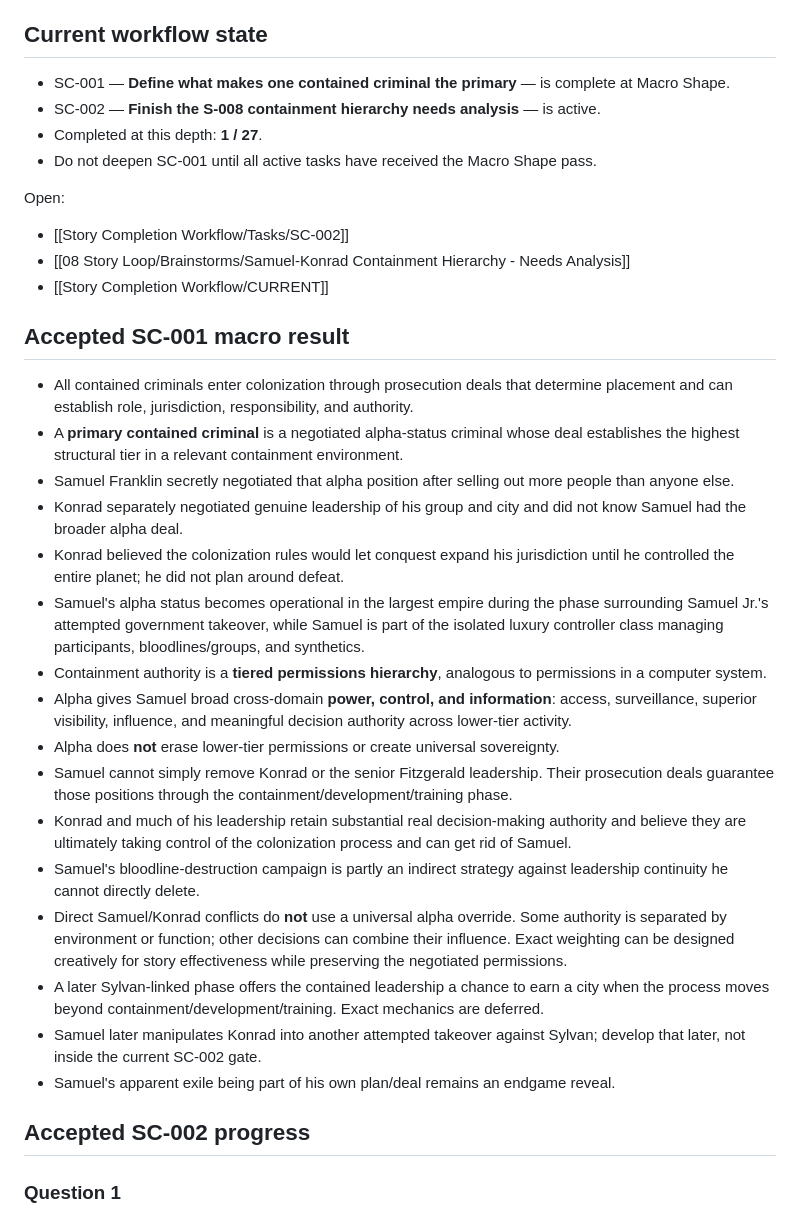
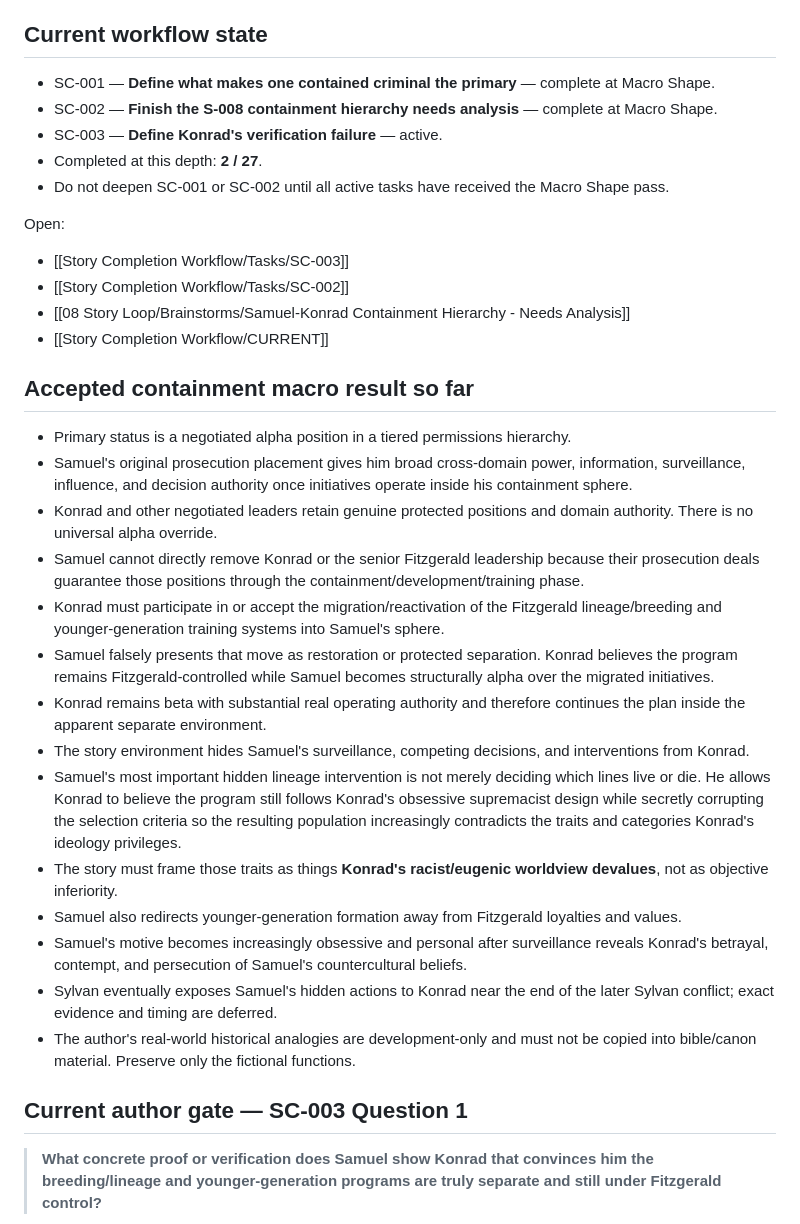
Before and after one commit to cubixmeow-commits/seeds-of-the-throne, a Markdown page: 07 Coordination/CURRENT-PICKUP.md, the part around one of its changes. Rendered like a GitHub page.

Commit message:
Advance Current Pickup to SC-003

```diff
--- a/07 Coordination/CURRENT-PICKUP.md
+++ b/07 Coordination/CURRENT-PICKUP.md
@@ -13,37 +13,37 @@ The active workflow is the horizontal **Macro Shape** sweep from [[Story Complet
 
 ## Current workflow state
 
-- SC-001 — **Define what makes one contained criminal the primary** — is complete at Macro Shape.
-- SC-002 — **Finish the S-008 containment hierarchy needs analysis** — is active.
-- Completed at this depth: **1 / 27**.
-- Do not deepen SC-001 until all active tasks have received the Macro Shape pass.
+- SC-001 — **Define what makes one contained criminal the primary** — complete at Macro Shape.
+- SC-002 — **Finish the S-008 containment hierarchy needs analysis** — complete at Macro Shape.
+- SC-003 — **Define Konrad's verification failure** — active.
+- Completed at this depth: **2 / 27**.
+- Do not deepen SC-001 or SC-002 until all active tasks have received the Macro Shape pass.
 
 Open:
 
+- [[Story Completion Workflow/Tasks/SC-003]]
 - [[Story Completion Workflow/Tasks/SC-002]]
 - [[08 Story Loop/Brainstorms/Samuel-Konrad Containment Hierarchy - Needs Analysis]]
 - [[Story Completion Workflow/CURRENT]]
 
-## Accepted SC-001 macro result
+## Accepted containment macro result so far
 
-- All contained criminals enter colonization through prosecution deals that determine placement and can establish role, jurisdiction, responsibility, and authority.
-- A **primary contained criminal** is a negotiated alpha-status criminal whose deal establishes the highest structural tier in a relevant containment environment.
-- Samuel Franklin secretly negotiated that alpha position after selling out more people than anyone else.
-- Konrad separately negotiated genuine leadership of his group and city and did not know Samuel had the broader alpha deal.
-- Konrad believed the colonization rules would let conquest expand his jurisdiction until he controlled the entire planet; he did not plan around defeat.
-- Samuel's alpha status becomes operational in the largest empire during the phase surrounding Samuel Jr.'s attempted government takeover, while Samuel is part of the isolated luxury controller class managing participants, bloodlines/groups, and synthetics.
-- Containment authority is a **tiered permissions hierarchy**, analogous to permissions in a computer system.
-- Alpha gives Samuel broad cross-domain **power, control, and information**: access, surveillance, superior visibility, influence, and meaningful decision authority across lower-tier activity.
-- Alpha does **not** erase lower-tier permissions or create universal sovereignty.
-- Samuel cannot simply remove Konrad or the senior Fitzgerald leadership. Their prosecution deals guarantee those positions through the containment/development/training phase.
-- Konrad and much of his leadership retain substantial real decision-making authority and believe they are ultimately taking control of the colonization process and can get rid of Samuel.
-- Samuel's bloodline-destruction campaign is partly an indirect strategy against leadership continuity he cannot directly delete.
-- Direct Samuel/Konrad conflicts do **not** use a universal alpha override. Some authority is separated by environment or function; other decisions can combine their influence. Exact weighting can be designed creatively for story effectiveness while preserving the negotiated permissions.
-- A later Sylvan-linked phase offers the contained leadership a chance to earn a city when the process moves beyond containment/development/training. Exact mechanics are deferred.
-- Samuel later manipulates Konrad into another attempted takeover against Sylvan; develop that later, not inside the current SC-002 gate.
-- Samuel's apparent exile being part of his own plan/deal remains an endgame reveal.
+- Primary status is a negotiated alpha position in a tiered permissions hierarchy.
+- Samuel's original prosecution placement gives him broad cross-domain power, information, surveillance, influence, and decision authority once initiatives operate inside his containment sphere.
+- Konrad and other negotiated leaders retain genuine protected positions and domain authority. There is no universal alpha override.
+- Samuel cannot directly remove Konrad or the senior Fitzgerald leadership because their prosecution deals guarantee those positions through the containment/development/training phase.
+- Konrad must participate in or accept the migration/reactivation of the Fitzgerald lineage/breeding and younger-generation training systems into Samuel's sphere.
+- Samuel falsely presents that move as restoration or protected separation. Konrad believes the program remains Fitzgerald-controlled while Samuel becomes structurally alpha over the migrated initiatives.
+- Konrad remains beta with substantial real operating authority and therefore continues the plan inside the apparent separate environment.
+- The story environment hides Samuel's surveillance, competing decisions, and interventions from Konrad.
+- Samuel's most important hidden lineage intervention is not merely deciding which lines live or die. He allows Konrad to believe the program still follows Konrad's obsessive supremacist design while secretly corrupting the selection criteria so the resulting population increasingly contradicts the traits and categories Konrad's ideology privileges.
+- The story must frame those traits as things **Konrad's racist/eugenic worldview devalues**, not as objective inferiority.
+- Samuel also redirects younger-generation formation away from Fitzgerald loyalties and values.
+- Samuel's motive becomes increasingly obsessive and personal after surveillance reveals Konrad's betrayal, contempt, and persecution of Samuel's countercultural beliefs.
+- Sylvan eventually exposes Samuel's hidden actions to Konrad near the end of the later Sylvan conflict; exact evidence and timing are deferred.
+- The author's real-world historical analogies are development-only and must not be copied into bible/canon material. Preserve only the fictional functions.
 
-## Accepted SC-002 progress
+## Current author gate — SC-003 Question 1
 
-### Question 1
+> **What concrete proof or verification does Samuel show Konrad that convinces him the breeding/lineage and younger-generation programs are truly separate and still under Fitzgerald control?**
 
```
Also changed, not shown: other parts of 07 Coordination/CURRENT-PICKUP.md (+3 -32 lines).
